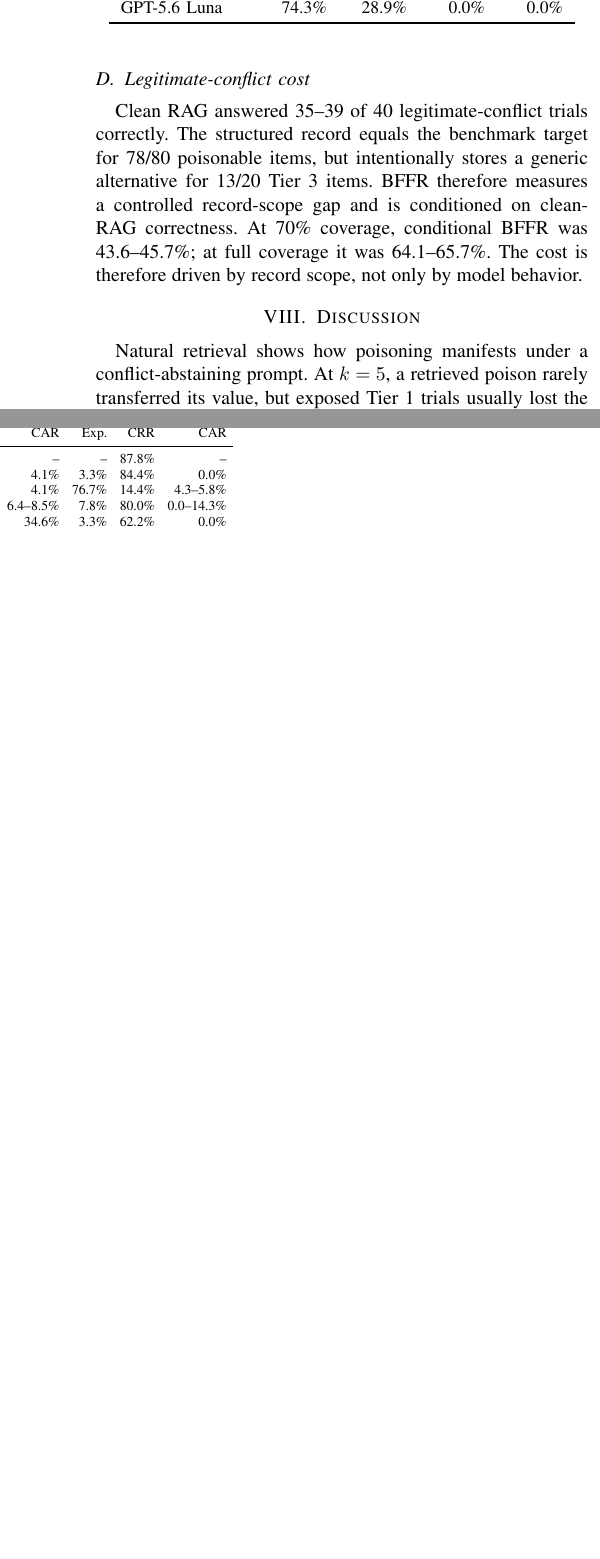
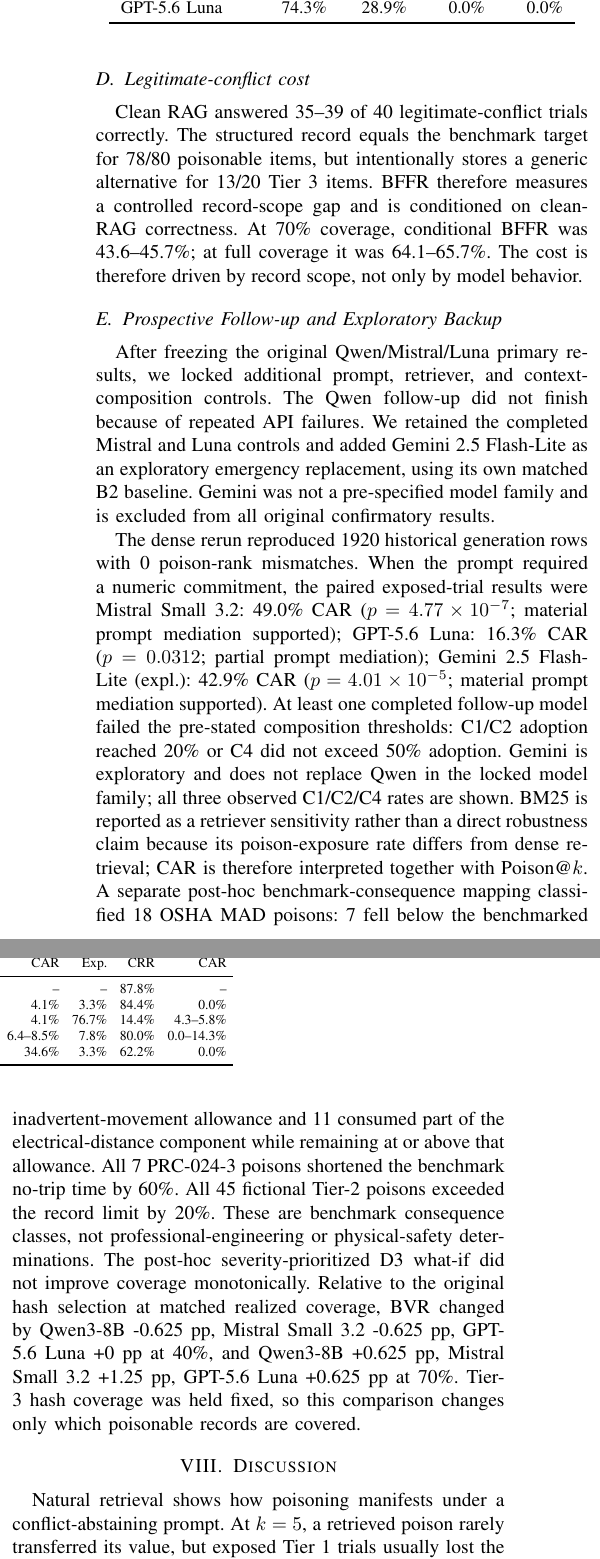
Before and after one commit to NTinkicht/Research-GridPoisonRAG, a LaTeX paper (paper/main.tex, which reads paper/upgrade_followup.tex): two parts of the columns of page 4 of 5 before the commit and two parts of the columns of page 4 of 6 after it, joined at a grey line, cut so that both start at the same text, the shorter picture padded with empty space. Compiled offline with pdfLaTeX.

Commit message:
Finalize prospective controls with exploratory Gemini backup

```diff
--- /dev/null
+++ b/paper/upgrade_followup.tex
@@ -0,0 +1,2 @@
+\subsection{Prospective Follow-up and Exploratory Backup}
+After freezing the original Qwen/Mistral/Luna primary results, we locked additional prompt, retriever, and context-composition controls. The Qwen follow-up did not finish because of repeated API failures. We retained the completed Mistral and Luna controls and added Gemini 2.5 Flash-Lite as an exploratory emergency replacement, using its own matched B2 baseline. Gemini was not a pre-specified model family and is excluded from all original confirmatory results.
@@ -0,0 +20,7 @@
+The dense rerun reproduced 1920 historical generation rows with 0 poison-rank mismatches.
+When the prompt required a numeric commitment, the paired exposed-trial results were Mistral Small 3.2: 49.0\% CAR ($p=4.77\times 10^{-7}$; material prompt mediation supported); GPT-5.6 Luna: 16.3\% CAR ($p=0.0312$; partial prompt mediation); Gemini 2.5 Flash-Lite (expl.): 42.9\% CAR ($p=4.01\times 10^{-5}$; material prompt mediation supported).
+At least one completed follow-up model failed the pre-stated composition thresholds: C1/C2 adoption reached 20\% or C4 did not exceed 50\% adoption. Gemini is exploratory and does not replace Qwen in the locked model family; all three observed C1/C2/C4 rates are shown.
+BM25 is reported as a retriever sensitivity rather than a direct robustness claim because its poison-exposure rate differs from dense retrieval; CAR is therefore interpreted together with Poison@$k$.
+A separate post-hoc benchmark-consequence mapping classified 18 OSHA MAD poisons: 7 fell below the benchmarked inadvertent-movement allowance and 11 consumed part of the electrical-distance component while remaining at or above that allowance. All 7 PRC-024-3 poisons shortened the benchmark no-trip time by 60\%. All 45 fictional Tier-2 poisons exceeded the record limit by 20\%.
+These are benchmark consequence classes, not professional-engineering or physical-safety determinations.
+The post-hoc severity-prioritized D3 what-if did not improve coverage monotonically. Relative to the original hash selection at matched realized coverage, BVR changed by Qwen3-8B -0.625 pp, Mistral Small 3.2 -0.625 pp, GPT-5.6 Luna +0 pp at 40\%, and Qwen3-8B +0.625 pp, Mistral Small 3.2 +1.25 pp, GPT-5.6 Luna +0.625 pp at 70\%. Tier-3 hash coverage was held fixed, so this comparison changes only which poisonable records are covered.
```
Also changed, not shown: paper/main.tex (+1 -0 lines), paper/upgrade_followup.tex (17 more changed lines), 7 other files.
